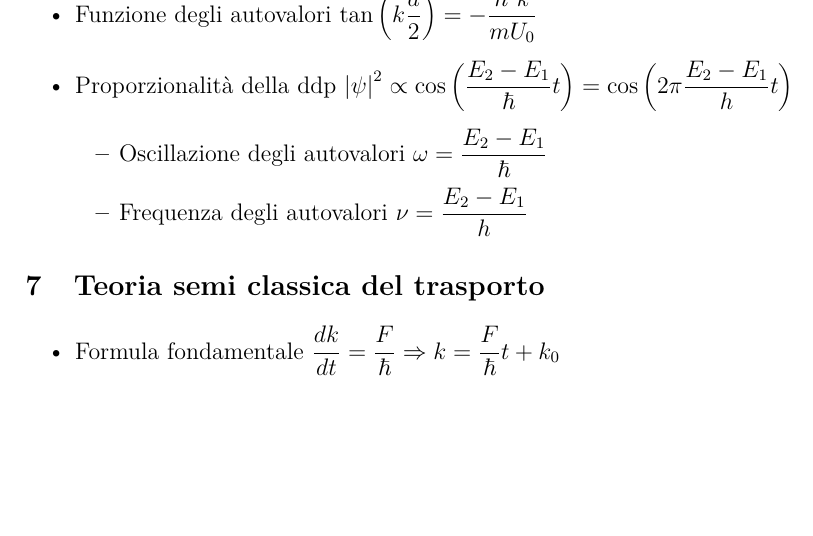
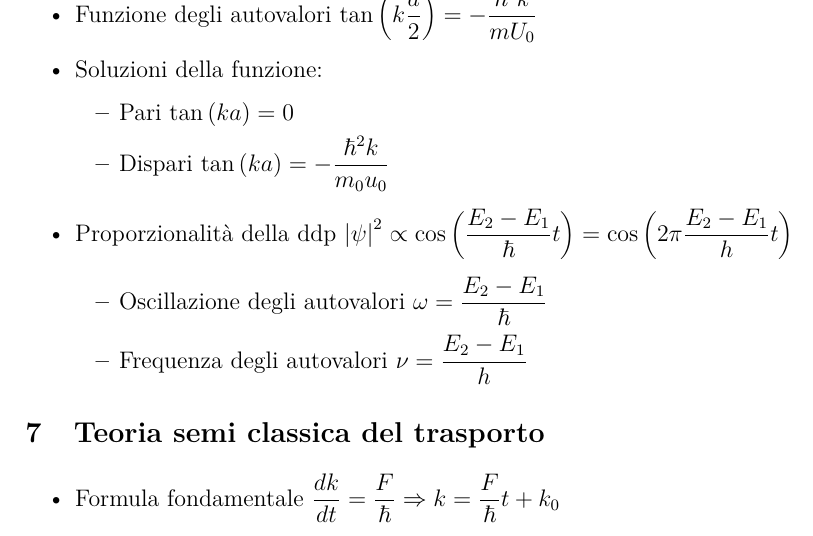
Before and after one commit to lorossi/formulario-stato-solido, a LaTeX document (formulario-elettronica-dello-stato-solido.tex): part of page 10 of 13, cut so that both start at the same text, the shorter picture padded with empty space. Compiled offline with pdfLaTeX.

Commit message:
Non so, fix and stuff i guess

```diff
--- a/formulario-elettronica-dello-stato-solido.tex
+++ b/formulario-elettronica-dello-stato-solido.tex
@@ -256,6 +256,11 @@ Inoltre \( \psi(x+a) = u_k (x+a) e^{ikx} e^{ika} \), con \( e^{ika} \) sfasament
 \subsubsection{Coppie di buche}
 \begin{itemize}
   \item Funzione degli autovalori \( \tan\left( k \dfrac{a}{2} \right) = - \dfrac{\hbar ^2 k}{m U_0} \)
+  \item Soluzioni della funzione:
+        \begin{itemize}
+          \item Pari \( \tan \left( ka \right) = 0 \)
+          \item Dispari \( \tan \left( ka \right) = - \dfrac{\hbar ^ 2 k}{m_0 u_0}  \)
+        \end{itemize}
   \item Proporzionalità della ddp \( \left| \psi \right| ^ 2 \propto \cos \left( \dfrac{E_2 - E_1}{\hbar} t \right) = \cos \left( 2 \pi \dfrac{E_2 - E_1}{h} t \right)  \)
         \begin{itemize}
           \item Oscillazione degli autovalori \( \omega = \dfrac{E_2 - E_1}{\hbar} \)
```
Also changed, not shown: formulario-elettronica-dello-stato-solido.pdf.
